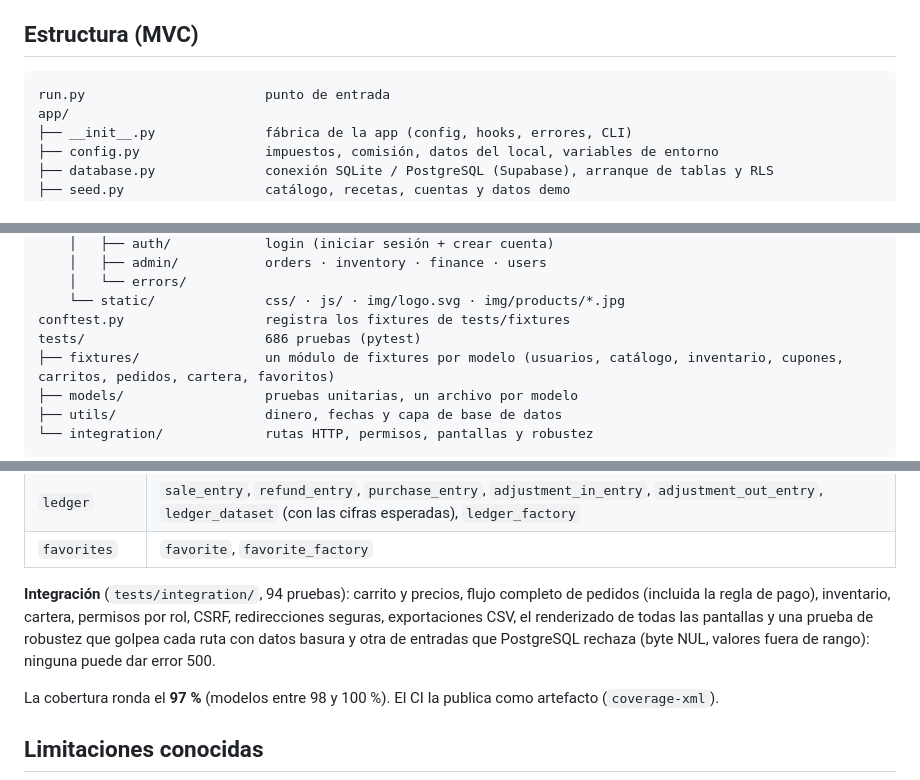
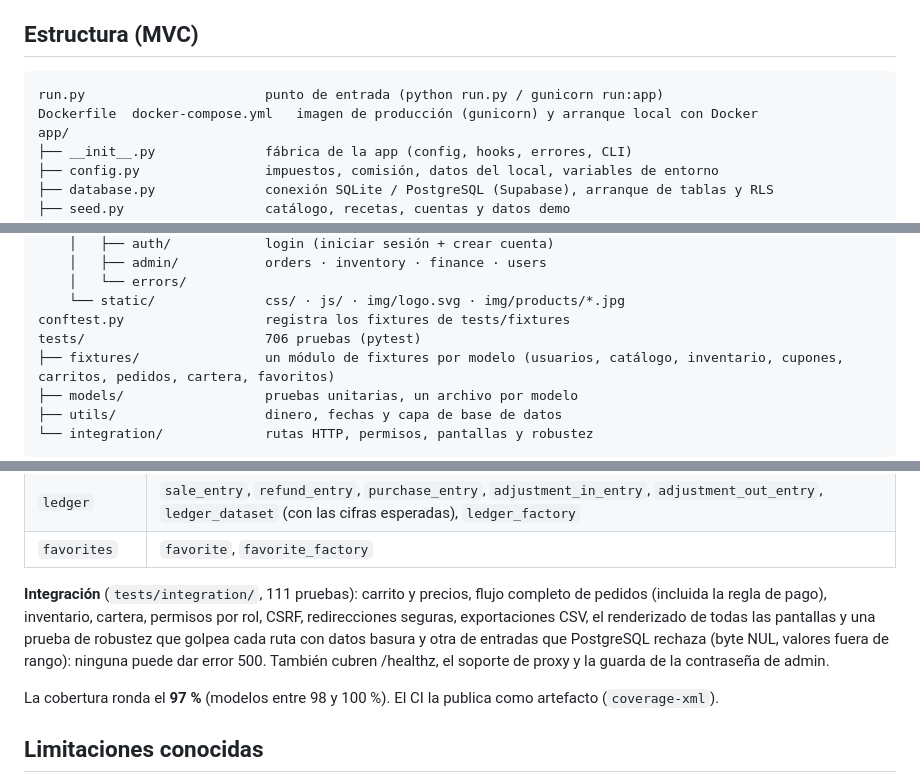
Before and after one commit to JADIEL-07/Cafeteria, a Markdown page: README.md, 3 parts joined by grey strips. Rendered like a GitHub page.

````diff
--- a/README.md
+++ b/README.md
@@ -30,7 +30,8 @@ Tailwind y las fuentes se cargan por CDN (necesitan internet, igual que en tus d
 ## Estructura (MVC)
 
 ```
-run.py                       punto de entrada
+run.py                       punto de entrada (python run.py / gunicorn run:app)
+Dockerfile  docker-compose.yml   imagen de producción (gunicorn) y arranque local con Docker
 app/
 ├── __init__.py              fábrica de la app (config, hooks, errores, CLI)
 ├── config.py                impuestos, comisión, datos del local, variables de entorno
@@ -58,7 +59,7 @@ app/
     │   └── errors/
     └── static/              css/ · js/ · img/logo.svg · img/products/*.jpg
 conftest.py                  registra los fixtures de tests/fixtures
-tests/                       686 pruebas (pytest)
+tests/                       706 pruebas (pytest)
 ├── fixtures/                un módulo de fixtures por modelo (usuarios, catálogo, inventario, cupones, carritos, pedidos, cartera, favoritos)
 ├── models/                  pruebas unitarias, un archivo por modelo
 ├── utils/                   dinero, fechas y capa de base de datos
@@ -149,7 +177,7 @@ En cada *push* y *pull request* GitHub Actions ejecuta el lint, las pruebas en P
 | `ledger` | `sale_entry`, `refund_entry`, `purchase_entry`, `adjustment_in_entry`, `adjustment_out_entry`, `ledger_dataset` (con las cifras esperadas), `ledger_factory` |
 | `favorites` | `favorite`, `favorite_factory` |
 
-**Integración** (`tests/integration/`, 94 pruebas): carrito y precios, flujo completo de pedidos (incluida la regla de pago), inventario, cartera, permisos por rol, CSRF, redirecciones seguras, exportaciones CSV, el renderizado de todas las pantallas y una prueba de robustez que golpea cada ruta con datos basura y otra de entradas que PostgreSQL rechaza (byte NUL, valores fuera de rango): ninguna puede dar error 500.
+**Integración** (`tests/integration/`, 111 pruebas): carrito y precios, flujo completo de pedidos (incluida la regla de pago), inventario, cartera, permisos por rol, CSRF, redirecciones seguras, exportaciones CSV, el renderizado de todas las pantallas y una prueba de robustez que golpea cada ruta con datos basura y otra de entradas que PostgreSQL rechaza (byte NUL, valores fuera de rango): ninguna puede dar error 500. También cubren /healthz, el soporte de proxy y la guarda de la contraseña de admin.
 
 La cobertura ronda el **97 %** (modelos entre 98 y 100 %). El CI la publica como artefacto (`coverage-xml`).
 
````
Also changed, not shown: other parts of README.md (+27 -0 lines).
